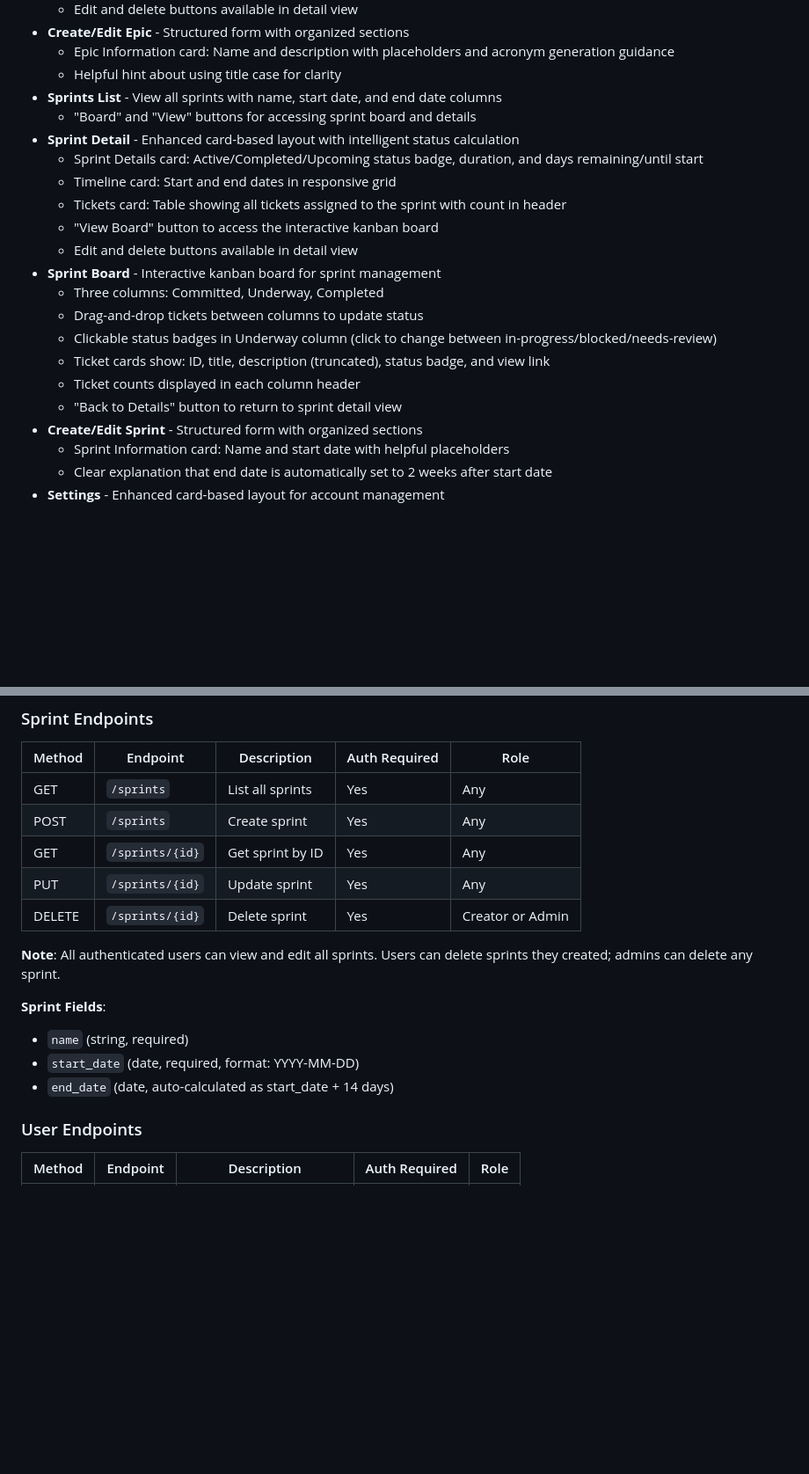
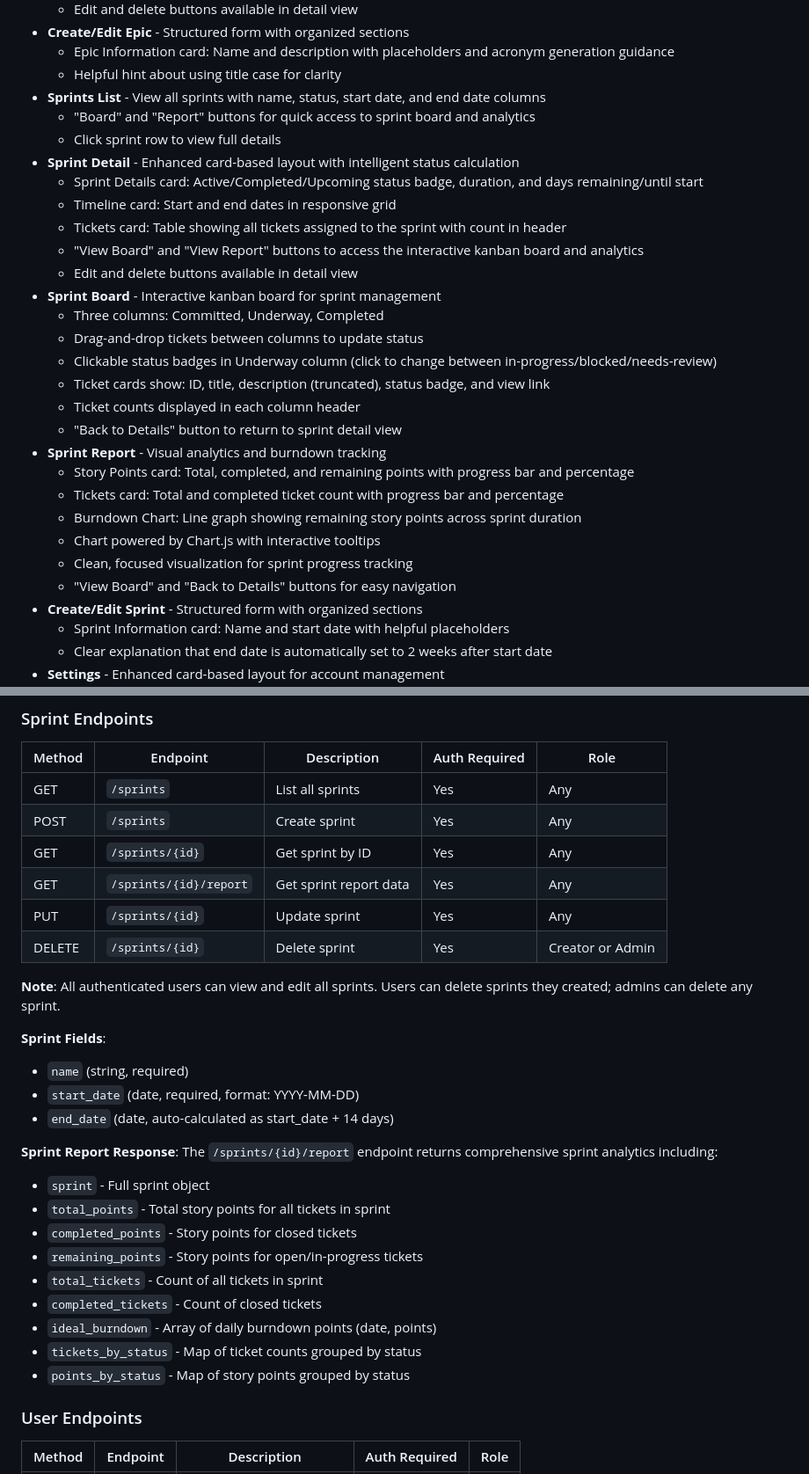
Before and after one commit to cfegela/flyhalf, a Markdown page: README.md, 2 parts joined by grey strips. Shown at 88% size. GitHub-like rendering; blank space fills up the shorter version.

Commit message:
Update README with sprint report feature documentation
Documents the new sprint report page including:
- Burndown chart visualization with Chart.js
- Story points and ticket completion metrics
- API endpoint documentation for /sprints/{id}/report
- Updated UI navigation instructions

Co-Authored-By: Claude Sonnet 4.5 <noreply@anthropic.com>

```diff
--- a/README.md
+++ b/README.md
@@ -279,13 +284,14 @@ The application provides the following pages:
 - **Create/Edit Epic** - Structured form with organized sections
   - Epic Information card: Name and description with placeholders and acronym generation guidance
   - Helpful hint about using title case for clarity
-- **Sprints List** - View all sprints with name, start date, and end date columns
-  - "Board" and "View" buttons for accessing sprint board and details
+- **Sprints List** - View all sprints with name, status, start date, and end date columns
+  - "Board" and "Report" buttons for quick access to sprint board and analytics
+  - Click sprint row to view full details
 - **Sprint Detail** - Enhanced card-based layout with intelligent status calculation
   - Sprint Details card: Active/Completed/Upcoming status badge, duration, and days remaining/until start
   - Timeline card: Start and end dates in responsive grid
   - Tickets card: Table showing all tickets assigned to the sprint with count in header
-  - "View Board" button to access the interactive kanban board
+  - "View Board" and "View Report" buttons to access the interactive kanban board and analytics
   - Edit and delete buttons available in detail view
 - **Sprint Board** - Interactive kanban board for sprint management
   - Three columns: Committed, Underway, Completed
@@ -294,6 +300,13 @@ The application provides the following pages:
   - Ticket cards show: ID, title, description (truncated), status badge, and view link
   - Ticket counts displayed in each column header
   - "Back to Details" button to return to sprint detail view
+- **Sprint Report** - Visual analytics and burndown tracking
+  - Story Points card: Total, completed, and remaining points with progress bar and percentage
+  - Tickets card: Total and completed ticket count with progress bar and percentage
+  - Burndown Chart: Line graph showing remaining story points across sprint duration
+  - Chart powered by Chart.js with interactive tooltips
+  - Clean, focused visualization for sprint progress tracking
+  - "View Board" and "Back to Details" buttons for easy navigation
 - **Create/Edit Sprint** - Structured form with organized sections
   - Sprint Information card: Name and start date with helpful placeholders
   - Clear explanation that end date is automatically set to 2 weeks after start date
@@ -413,6 +427,7 @@ https://flyhalf-prod-api-oas33witna-uc.a.run.app/api/v1
 | GET | `/sprints` | List all sprints | Yes | Any |
 | POST | `/sprints` | Create sprint | Yes | Any |
 | GET | `/sprints/{id}` | Get sprint by ID | Yes | Any |
+| GET | `/sprints/{id}/report` | Get sprint report data | Yes | Any |
 | PUT | `/sprints/{id}` | Update sprint | Yes | Any |
 | DELETE | `/sprints/{id}` | Delete sprint | Yes | Creator or Admin |
 
@@ -422,6 +437,18 @@ https://flyhalf-prod-api-oas33witna-uc.a.run.app/api/v1
 - `name` (string, required)
 - `start_date` (date, required, format: YYYY-MM-DD)
 - `end_date` (date, auto-calculated as start_date + 14 days)
+
+**Sprint Report Response**:
+The `/sprints/{id}/report` endpoint returns comprehensive sprint analytics including:
+- `sprint` - Full sprint object
+- `total_points` - Total story points for all tickets in sprint
+- `completed_points` - Story points for closed tickets
+- `remaining_points` - Story points for open/in-progress tickets
+- `total_tickets` - Count of all tickets in sprint
+- `completed_tickets` - Count of closed tickets
+- `ideal_burndown` - Array of daily burndown points (date, points)
+- `tickets_by_status` - Map of ticket counts grouped by status
+- `points_by_status` - Map of story points grouped by status
 
 ### User Endpoints
 
```
Also changed, not shown: other parts of README.md (+8 -2 lines).
